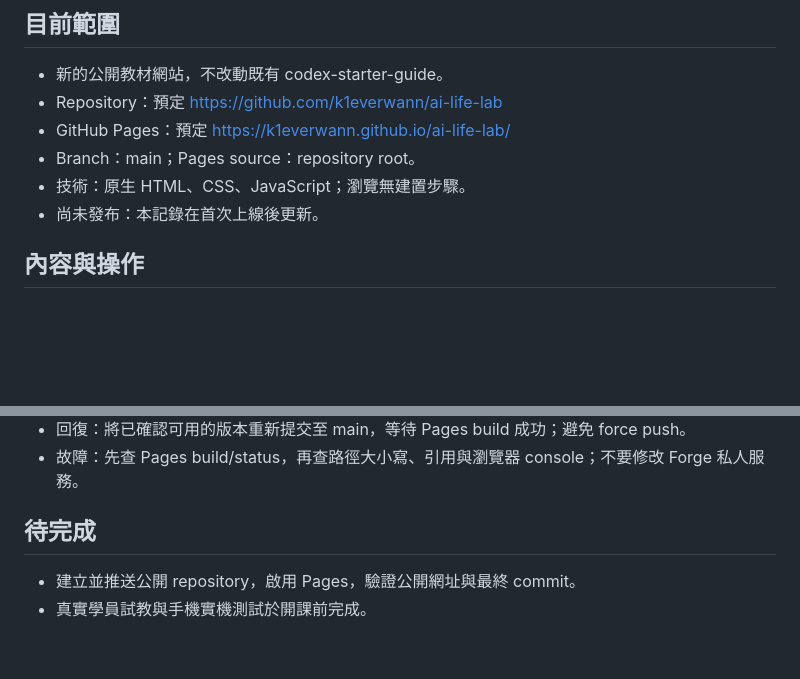
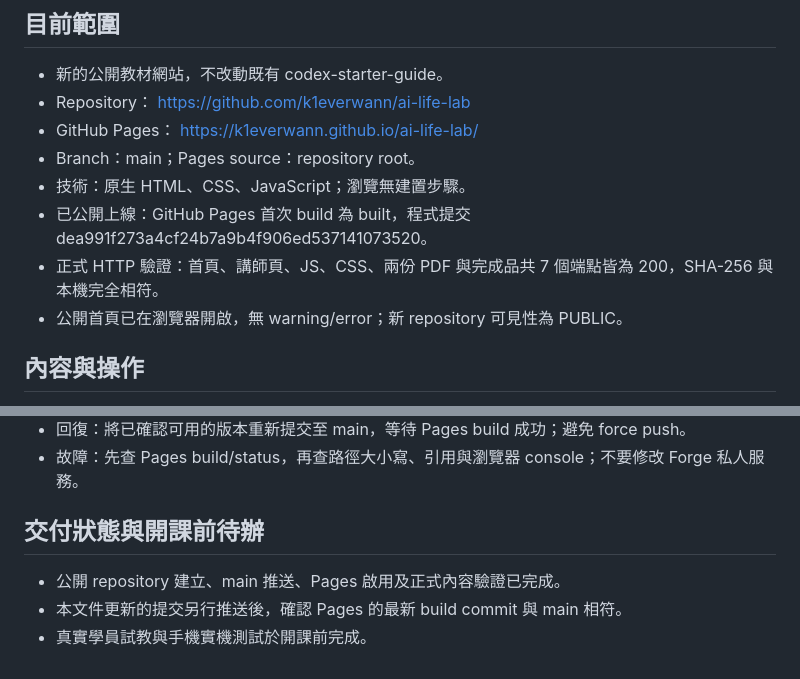
Before and after one commit to k1everwann/ai-life-lab, a Markdown page: HANDOFF.md, 2 parts joined by grey strips. GitHub-like rendering; blank space fills up the shorter version.

Commit message:
Record Pages delivery and validation

```diff
--- a/HANDOFF.md
+++ b/HANDOFF.md
@@ -3,11 +3,13 @@
 ## 目前範圍
 
 - 新的公開教材網站，不改動既有 codex-starter-guide。
-- Repository：預定 https://github.com/k1everwann/ai-life-lab
-- GitHub Pages：預定 https://k1everwann.github.io/ai-life-lab/
+- Repository： https://github.com/k1everwann/ai-life-lab
+- GitHub Pages： https://k1everwann.github.io/ai-life-lab/
 - Branch：main；Pages source：repository root。
 - 技術：原生 HTML、CSS、JavaScript；瀏覽無建置步驟。
-- 尚未發布：本記錄在首次上線後更新。
+- 已公開上線：GitHub Pages 首次 build 為 built，程式提交 dea991f273a4cf24b7a9b4f906ed537141073520。
+- 正式 HTTP 驗證：首頁、講師頁、JS、CSS、兩份 PDF 與完成品共 7 個端點皆為 200，SHA-256 與本機完全相符。
+- 公開首頁已在瀏覽器開啟，無 warning/error；新 repository 可見性為 PUBLIC。
 
 ## 內容與操作
 
@@ -43,7 +45,8 @@
 - 回復：將已確認可用的版本重新提交至 main，等待 Pages build 成功；避免 force push。
 - 故障：先查 Pages build/status，再查路徑大小寫、引用與瀏覽器 console；不要修改 Forge 私人服務。
 
-## 待完成
+## 交付狀態與開課前待辦
 
-- 建立並推送公開 repository，啟用 Pages，驗證公開網址與最終 commit。
+- 公開 repository 建立、main 推送、Pages 啟用及正式內容驗證已完成。
+- 本文件更新的提交另行推送後，確認 Pages 的最新 build commit 與 main 相符。
 - 真實學員試教與手機實機測試於開課前完成。
```
